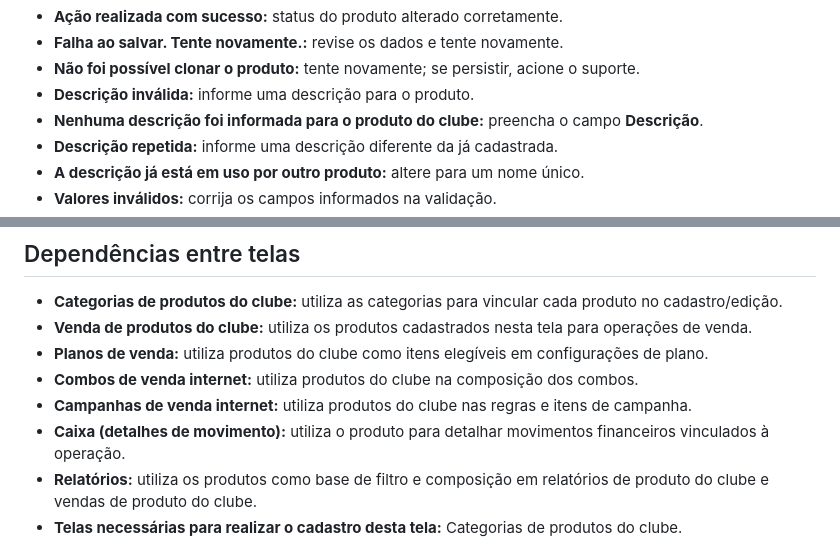
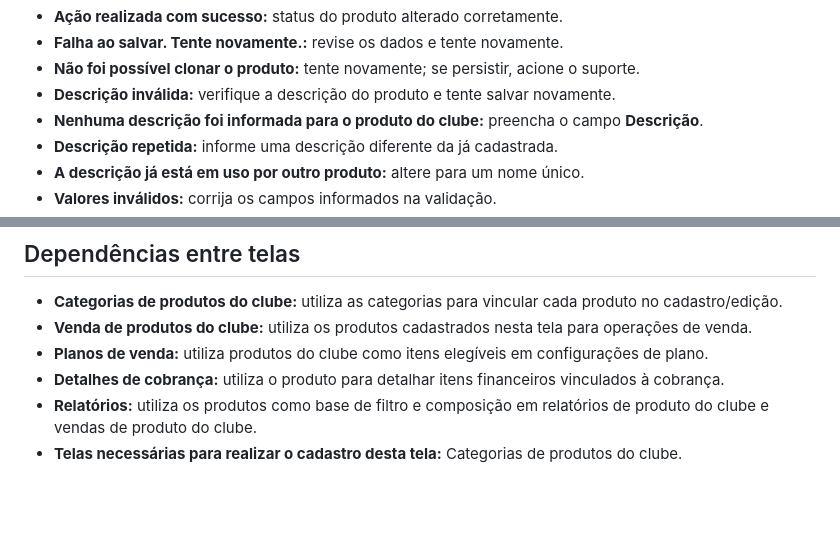
Before and after one commit to rodrigoluiz1990/socius-academy, a Markdown page: docs-content/telas/submenu-produtos-do-clube.md, 2 parts joined by grey strips. Rendered like a GitHub page; blank space fills up the shorter version.

Commit message:
docs: ajusta dependencias e mensagens do manual de produtos

```diff
--- a/docs-content/telas/submenu-produtos-do-clube.md
+++ b/docs-content/telas/submenu-produtos-do-clube.md
@@ -81,7 +81,7 @@ Campos obrigatórios mínimos para salvar:
 - **Ação realizada com sucesso:** status do produto alterado corretamente.
 - **Falha ao salvar. Tente novamente.:** revise os dados e tente novamente.
 - **Não foi possível clonar o produto:** tente novamente; se persistir, acione o suporte.
-- **Descrição inválida:** informe uma descrição para o produto.
+- **Descrição inválida:** verifique a descrição do produto e tente salvar novamente.
 - **Nenhuma descrição foi informada para o produto do clube:** preencha o campo **Descrição**.
 - **Descrição repetida:** informe uma descrição diferente da já cadastrada.
 - **A descrição já está em uso por outro produto:** altere para um nome único.
@@ -102,9 +102,7 @@ Campos obrigatórios mínimos para salvar:
 - **Categorias de produtos do clube:** utiliza as categorias para vincular cada produto no cadastro/edição.
 - **Venda de produtos do clube:** utiliza os produtos cadastrados nesta tela para operações de venda.
 - **Planos de venda:** utiliza produtos do clube como itens elegíveis em configurações de plano.
-- **Combos de venda internet:** utiliza produtos do clube na composição dos combos.
-- **Campanhas de venda internet:** utiliza produtos do clube nas regras e itens de campanha.
-- **Caixa (detalhes de movimento):** utiliza o produto para detalhar movimentos financeiros vinculados à operação.
+- **Detalhes de cobrança:** utiliza o produto para detalhar itens financeiros vinculados à cobrança.
 - **Relatórios:** utiliza os produtos como base de filtro e composição em relatórios de produto do clube e vendas de produto do clube.
 - **Telas necessárias para realizar o cadastro desta tela:** Categorias de produtos do clube.
 
```
